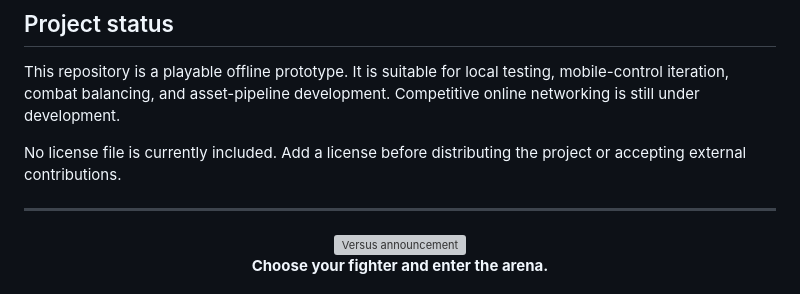
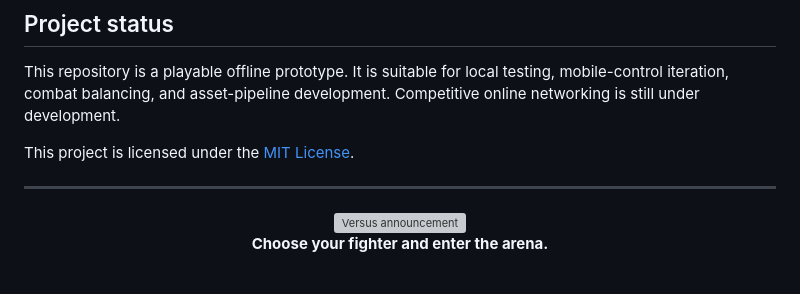
Before and after one commit to YoshCasaster/konoha-fighter, a Markdown page: README.md, the part around the change. GitHub-like rendering; grey boxes are pictures that could not be loaded.

Commit message:
Fix README license reference

```diff
--- a/README.md
+++ b/README.md
@@ -298,7 +298,7 @@ Bot Sawit currently acts as an immortal reaction dummy. The approved active-CPU
 
 This repository is a playable offline prototype. It is suitable for local testing, mobile-control iteration, combat balancing, and asset-pipeline development. Competitive online networking is still under development.
 
-No license file is currently included. Add a license before distributing the project or accepting external contributions.
+This project is licensed under the [MIT License](LICENSE).
 
 ---
 
```
